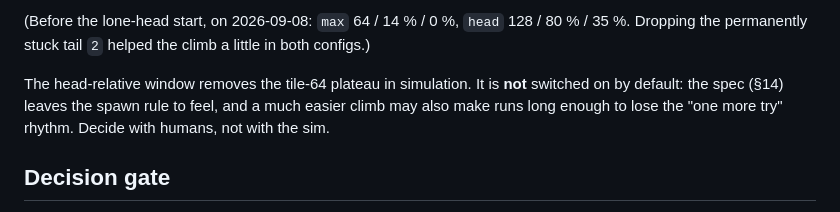
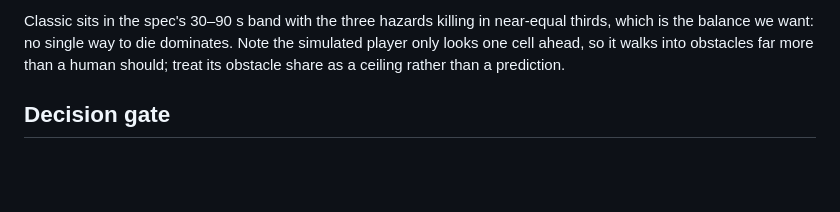
Before and after one commit to joanfernandeze/number-snake, a Markdown page: docs/PLAYTEST.md, the part around one of its changes. Rendered like a GitHub page; blank space fills up the shorter version.

```diff
--- a/docs/PLAYTEST.md
+++ b/docs/PLAYTEST.md
@@ -62,10 +100,8 @@ node tools/simulate.js --window=head --decay=0.6
 
-(Before the lone-head start, on 2026-09-08: `max` 64 / 14 % / 0 %, `head` 128 / 80 % / 35 %. Dropping the
-permanently stuck tail `2` helped the climb a little in both configs.)
-
-The head-relative window removes the tile-64 plateau in simulation. It is **not** switched on by
-default: the spec (§14) leaves the spawn rule to feel, and a much easier climb may also make runs
-long enough to lose the "one more try" rhythm. Decide with humans, not with the sim.
+Classic sits in the spec's 30–90 s band with the three hazards killing in near-equal thirds, which
+is the balance we want: no single way to die dominates. Note the simulated player only looks one
+cell ahead, so it walks into obstacles far more than a human should; treat its obstacle share as a
+ceiling rather than a prediction.
 
 ## Decision gate
 - Retries happen on their own → v0.2 (share card, daily seed, sound) per spec §13.
```
Also changed, not shown: other parts of docs/PLAYTEST.md (+54 -16 lines), 1 other file.
